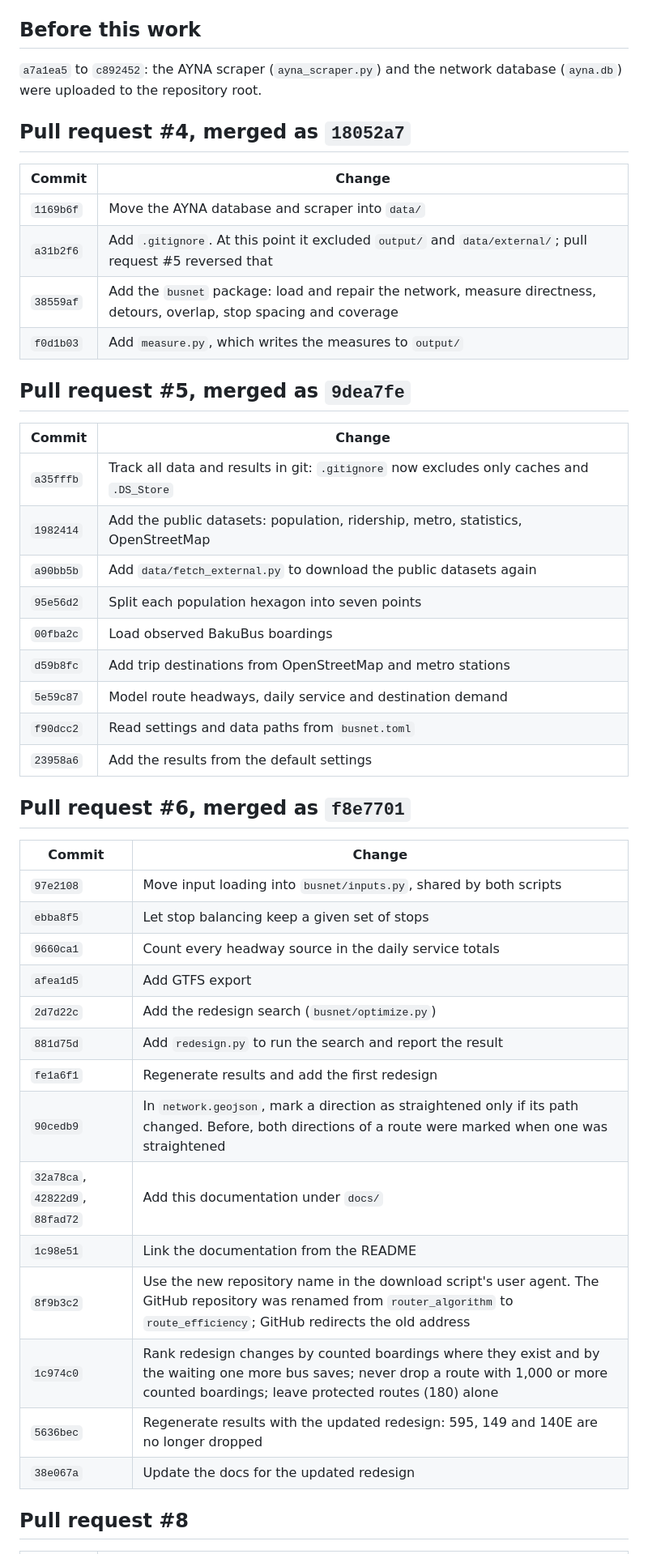
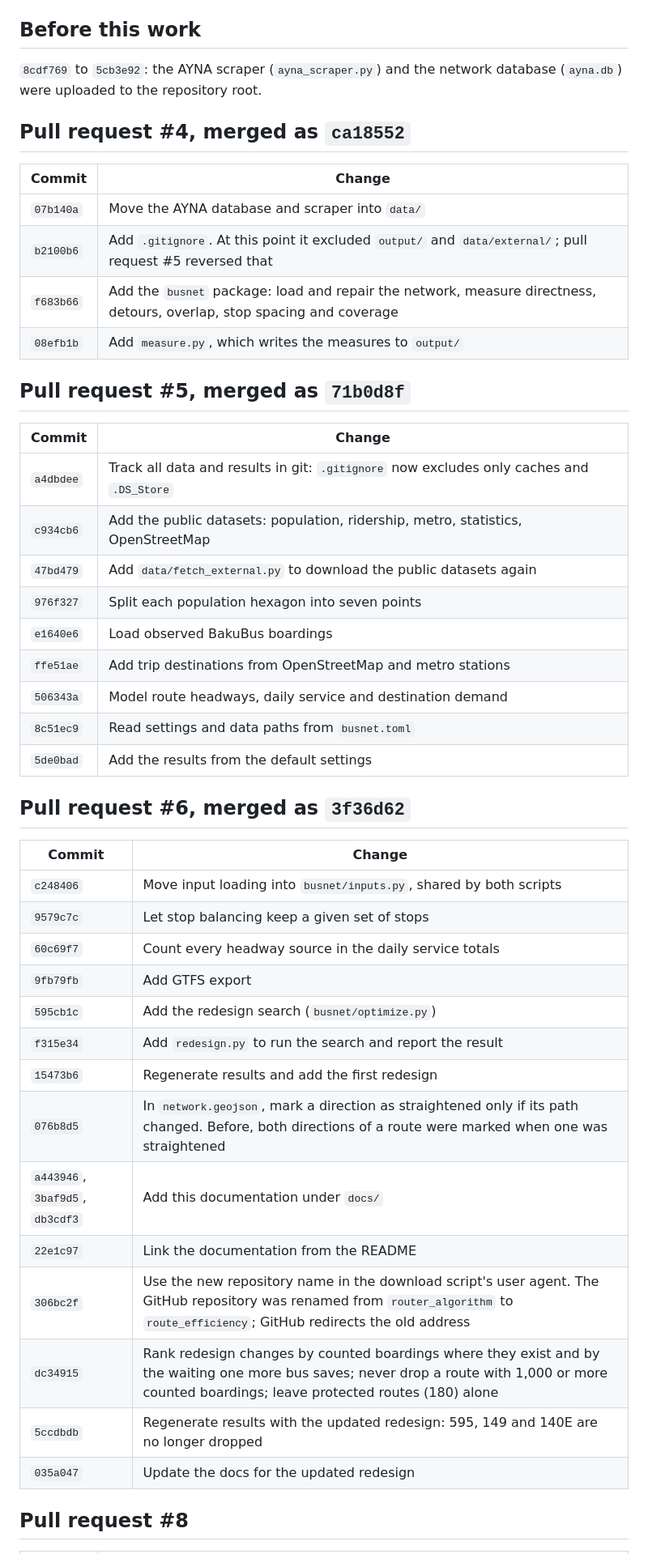
Before and after one commit to ismatsamadov/route_efficiency, a Markdown page: docs/changelog.md, the part around one of its changes. Shown at 81% size. Rendered like a GitHub page.

Commit message:
Update the commit hashes in the changelog after the history rewrite

```diff
--- a/docs/changelog.md
+++ b/docs/changelog.md
@@ -6,50 +6,50 @@ does one thing, so `git show <hash>` explains a single step.
 
 ## Before this work
 
-`a7a1ea5` to `c892452`: the AYNA scraper (`ayna_scraper.py`) and the network database
+`8cdf769` to `5cb3e92`: the AYNA scraper (`ayna_scraper.py`) and the network database
 (`ayna.db`) were uploaded to the repository root.
 
-## Pull request #4, merged as `18052a7`
+## Pull request #4, merged as `ca18552`
 
 | Commit | Change |
 |---|---|
-| `1169b6f` | Move the AYNA database and scraper into `data/` |
-| `a31b2f6` | Add `.gitignore`. At this point it excluded `output/` and `data/external/`; pull request #5 reversed that |
-| `38559af` | Add the `busnet` package: load and repair the network, measure directness, detours, overlap, stop spacing and coverage |
-| `f0d1b03` | Add `measure.py`, which writes the measures to `output/` |
+| `07b140a` | Move the AYNA database and scraper into `data/` |
+| `b2100b6` | Add `.gitignore`. At this point it excluded `output/` and `data/external/`; pull request #5 reversed that |
+| `f683b66` | Add the `busnet` package: load and repair the network, measure directness, detours, overlap, stop spacing and coverage |
+| `08efb1b` | Add `measure.py`, which writes the measures to `output/` |
 
-## Pull request #5, merged as `9dea7fe`
+## Pull request #5, merged as `71b0d8f`
 
 | Commit | Change |
 |---|---|
-| `a35fffb` | Track all data and results in git: `.gitignore` now excludes only caches and `.DS_Store` |
-| `1982414` | Add the public datasets: population, ridership, metro, statistics, OpenStreetMap |
-| `a90bb5b` | Add `data/fetch_external.py` to download the public datasets again |
-| `95e56d2` | Split each population hexagon into seven points |
-| `00fba2c` | Load observed BakuBus boardings |
-| `d59b8fc` | Add trip destinations from OpenStreetMap and metro stations |
-| `5e59c87` | Model route headways, daily service and destination demand |
-| `f90dcc2` | Read settings and data paths from `busnet.toml` |
-| `23958a6` | Add the results from the default settings |
+| `a4dbdee` | Track all data and results in git: `.gitignore` now excludes only caches and `.DS_Store` |
+| `c934cb6` | Add the public datasets: population, ridership, metro, statistics, OpenStreetMap |
+| `47bd479` | Add `data/fetch_external.py` to download the public datasets again |
+| `976f327` | Split each population hexagon into seven points |
+| `e1640e6` | Load observed BakuBus boardings |
+| `ffe51ae` | Add trip destinations from OpenStreetMap and metro stations |
+| `506343a` | Model route headways, daily service and destination demand |
+| `8c51ec9` | Read settings and data paths from `busnet.toml` |
+| `5de0bad` | Add the results from the default settings |
 
-## Pull request #6, merged as `f8e7701`
+## Pull request #6, merged as `3f36d62`
 
 | Commit | Change |
 |---|---|
-| `97e2108` | Move input loading into `busnet/inputs.py`, shared by both scripts |
-| `ebba8f5` | Let stop balancing keep a given set of stops |
-| `9660ca1` | Count every headway source in the daily service totals |
-| `afea1d5` | Add GTFS export |
-| `2d7d22c` | Add the redesign search (`busnet/optimize.py`) |
-| `881d75d` | Add `redesign.py` to run the search and report the result |
-| `fe1a6f1` | Regenerate results and add the first redesign |
-| `90cedb9` | In `network.geojson`, mark a direction as straightened only if its path changed. Before, both directions of a route were marked when one was straightened |
-| `32a78ca`, `42822d9`, `88fad72` | Add this documentation under `docs/` |
-| `1c98e51` | Link the documentation from the README |
-| `8f9b3c2` | Use the new repository name in the download script's user agent. The GitHub repository was renamed from `router_algorithm` to `route_efficiency`; GitHub redirects the old address |
-| `1c974c0` | Rank redesign changes by counted boardings where they exist and by the waiting one more bus saves; never drop a route with 1,000 or more counted boardings; leave protected routes (180) alone |
-| `5636bec` | Regenerate results with the updated redesign: 595, 149 and 140E are no longer dropped |
-| `38e067a` | Update the docs for the updated redesign |
+| `c248406` | Move input loading into `busnet/inputs.py`, shared by both scripts |
+| `9579c7c` | Let stop balancing keep a given set of stops |
+| `60c69f7` | Count every headway source in the daily service totals |
+| `9fb79fb` | Add GTFS export |
+| `595cb1c` | Add the redesign search (`busnet/optimize.py`) |
+| `f315e34` | Add `redesign.py` to run the search and report the result |
+| `15473b6` | Regenerate results and add the first redesign |
+| `076b8d5` | In `network.geojson`, mark a direction as straightened only if its path changed. Before, both directions of a route were marked when one was straightened |
+| `a443946`, `3baf9d5`, `db3cdf3` | Add this documentation under `docs/` |
+| `22e1c97` | Link the documentation from the README |
+| `306bc2f` | Use the new repository name in the download script's user agent. The GitHub repository was renamed from `router_algorithm` to `route_efficiency`; GitHub redirects the old address |
+| `dc34915` | Rank redesign changes by counted boardings where they exist and by the waiting one more bus saves; never drop a route with 1,000 or more counted boardings; leave protected routes (180) alone |
+| `5ccdbdb` | Regenerate results with the updated redesign: 595, 149 and 140E are no longer dropped |
+| `035a047` | Update the docs for the updated redesign |
 
 ## Pull request #8
 
```
Also changed, not shown: other parts of docs/changelog.md (+9 -9 lines), docs/results.md (+1 -1 lines).
